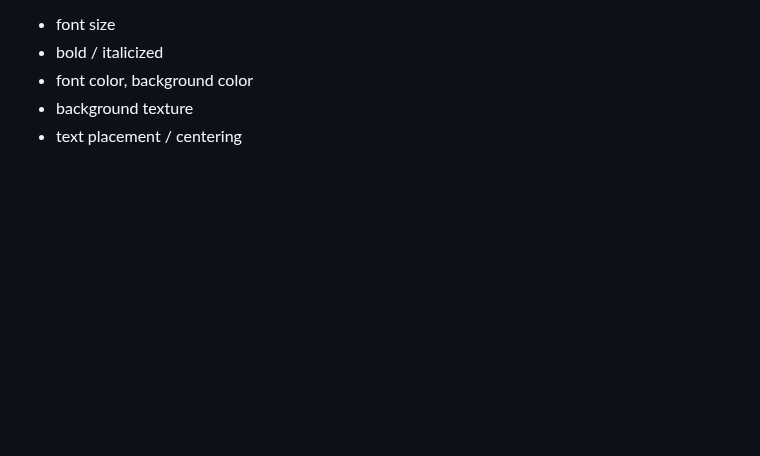
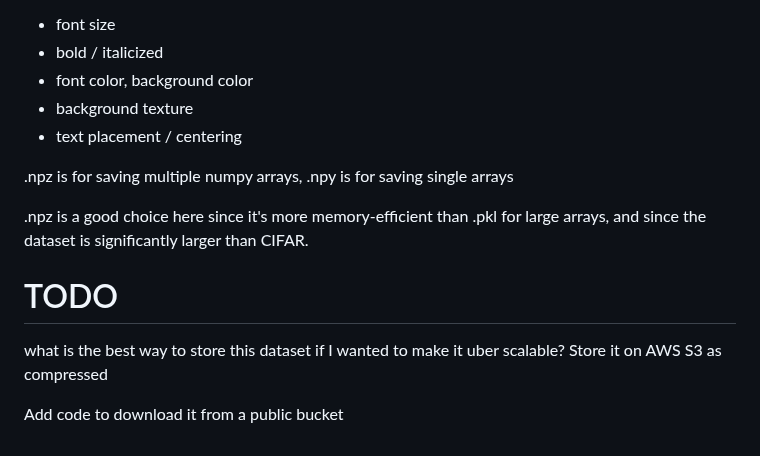
Before and after one commit to timholds/font-familiarity, a Markdown page: README.md, the part around the change. Rendered like a GitHub page; blank space fills up the shorter version.

Commit message:
add some npz info to readme

```diff
--- a/README.md
+++ b/README.md
@@ -155,3 +155,12 @@ Imagine the space of image augmentations that would be helpful if we wanted to l
 - font color, background color
 - background texture
 - text placement / centering
+
+.npz is for saving multiple numpy arrays, .npy is for saving single arrays
+
+.npz is a good choice here since it's more memory-efficient than .pkl for large arrays, and since the dataset is significantly larger than CIFAR.
+
+# TODO
+what is the best way to store this dataset if I wanted to make it uber scalable? Store it on AWS S3 as compressed
+
+Add code to download it from a public bucket
```
